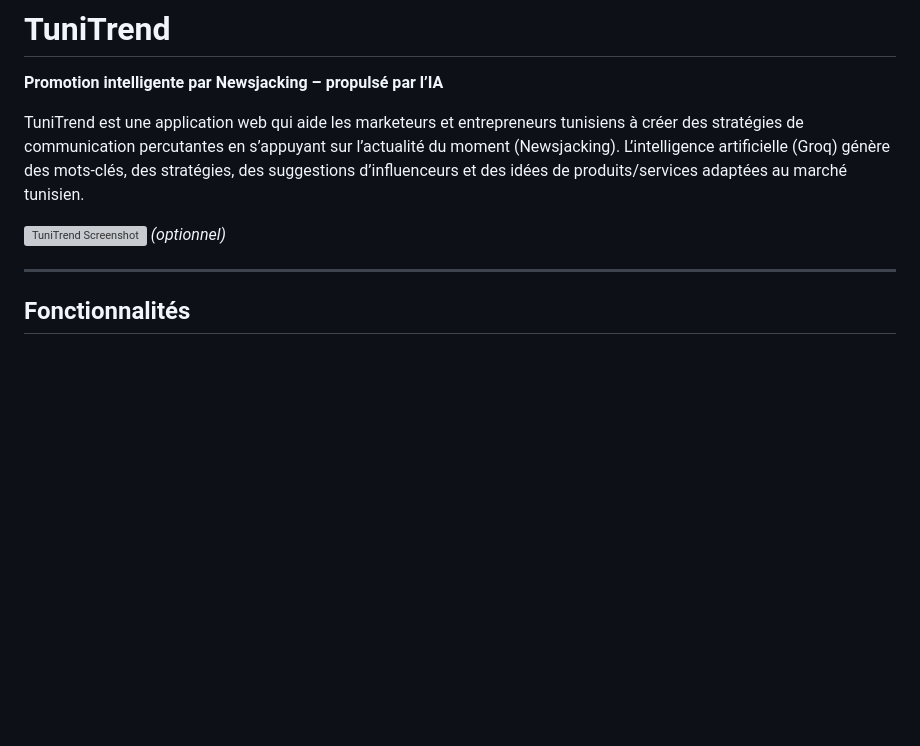
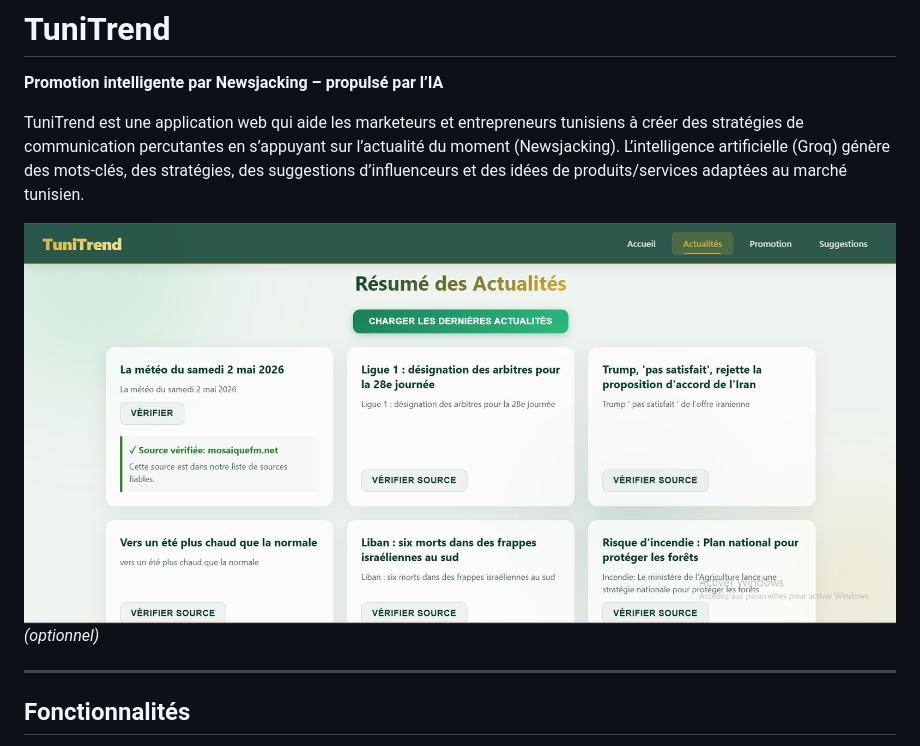
Before and after one commit to Dachdouch47/TuniTrend---Hackathon, a Markdown page: README.md, the part around the change. Drawn GitHub-style; pictures changed too: tunitrend.png (added); blank space fills up the shorter version; grey boxes are pictures that could not be loaded.

```diff
--- a/README.md
+++ b/README.md
@@ -4,7 +4,7 @@
 
 TuniTrend est une application web qui aide les marketeurs et entrepreneurs tunisiens à créer des stratégies de communication percutantes en s’appuyant sur l’actualité du moment (Newsjacking). L’intelligence artificielle (Groq) génère des mots-clés, des stratégies, des suggestions d’influenceurs et des idées de produits/services adaptées au marché tunisien.
 
-![TuniTrend Screenshot](screenshots/home.png) *(optionnel)*
+![TuniTrend Screenshot](/tunitrend.png) *(optionnel)*
 
 ---
 
```
